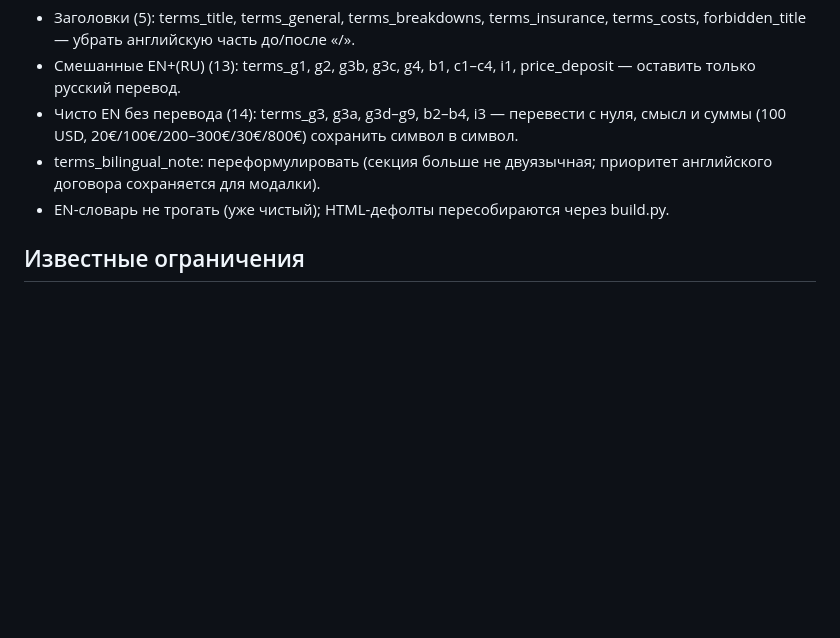
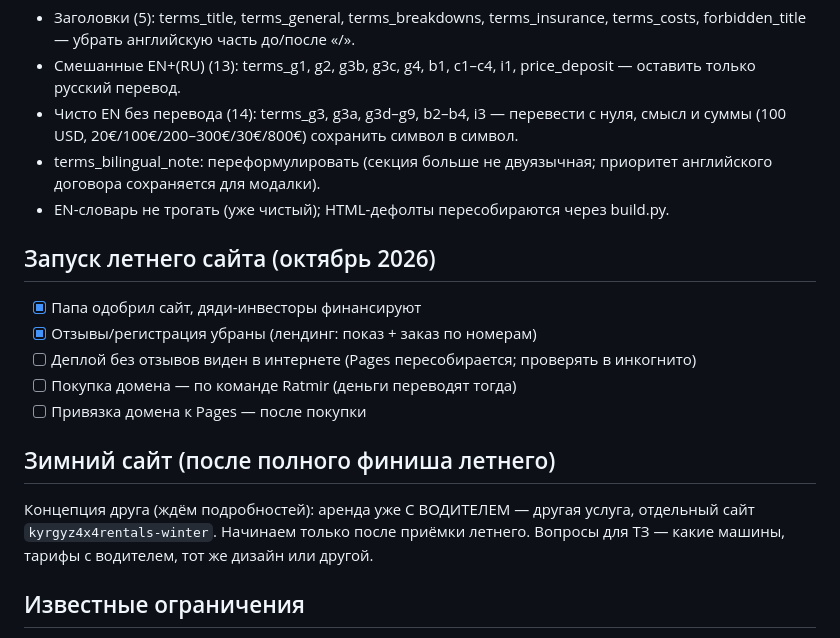
Before and after one commit to Ratmir26/kyrgyz4x4rentals-summer, a Markdown page: docs/IMPLEMENTATION_PLAN.md, the part around the change. Drawn GitHub-style; blank space fills up the shorter version.

Commit message:
Docs: launch checklist + winter intake

```diff
--- a/docs/IMPLEMENTATION_PLAN.md
+++ b/docs/IMPLEMENTATION_PLAN.md
@@ -61,6 +61,18 @@
 - terms_bilingual_note: переформулировать (секция больше не двуязычная; приоритет английского договора сохраняется для модалки).
 - EN-словарь не трогать (уже чистый); HTML-дефолты пересобираются через build.py.
 
+## Запуск летнего сайта (октябрь 2026)
+
+- [x] Папа одобрил сайт, дяди-инвесторы финансируют
+- [x] Отзывы/регистрация убраны (лендинг: показ + заказ по номерам)
+- [ ] Деплой без отзывов виден в интернете (Pages пересобирается; проверять в инкогнито)
+- [ ] Покупка домена — по команде Ratmir (деньги переводят тогда)
+- [ ] Привязка домена к Pages — после покупки
+
+## Зимний сайт (после полного финиша летнего)
+
+Концепция друга (ждём подробностей): аренда уже С ВОДИТЕЛЕМ — другая услуга, отдельный сайт `kyrgyz4x4rentals-winter`. Начинаем только после приёмки летнего. Вопросы для ТЗ — какие машины, тарифы с водителем, тот же дизайн или другой.
+
 ## Известные ограничения
 
 - Рантайм в одном файле; исходник текстов — `locales/*.json` + `build.py`
```
